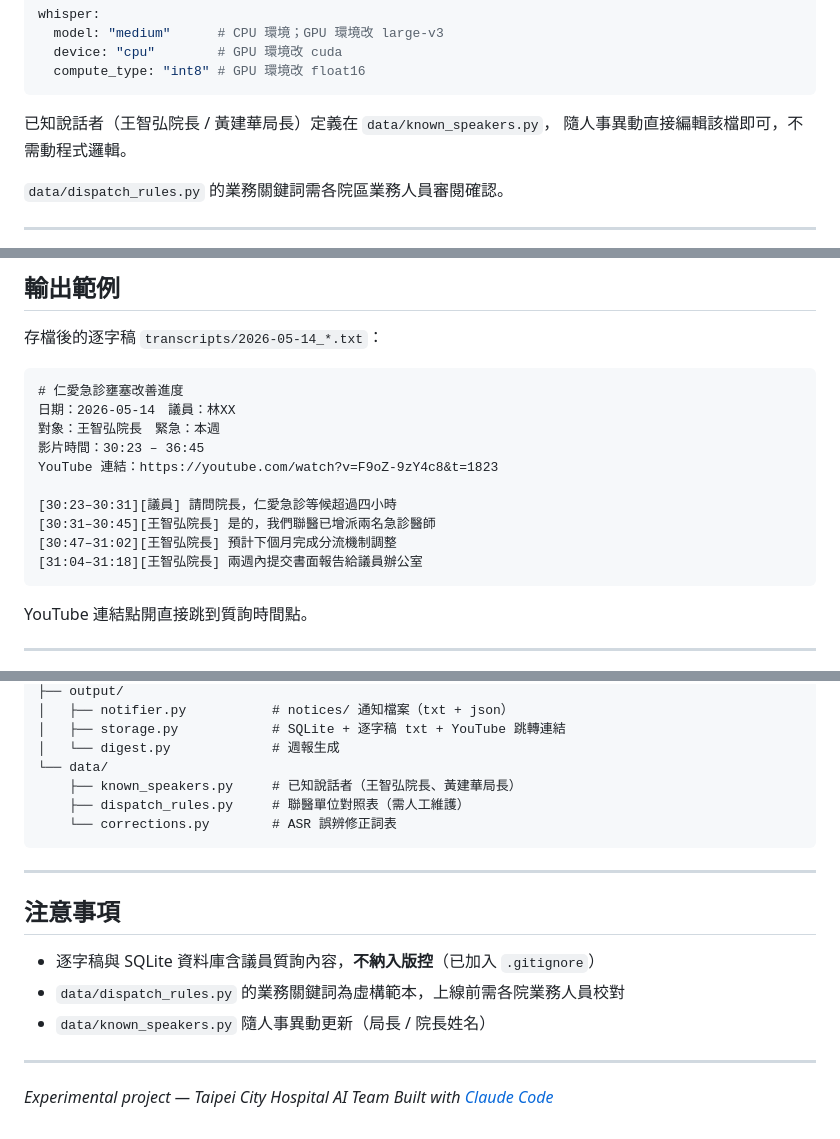
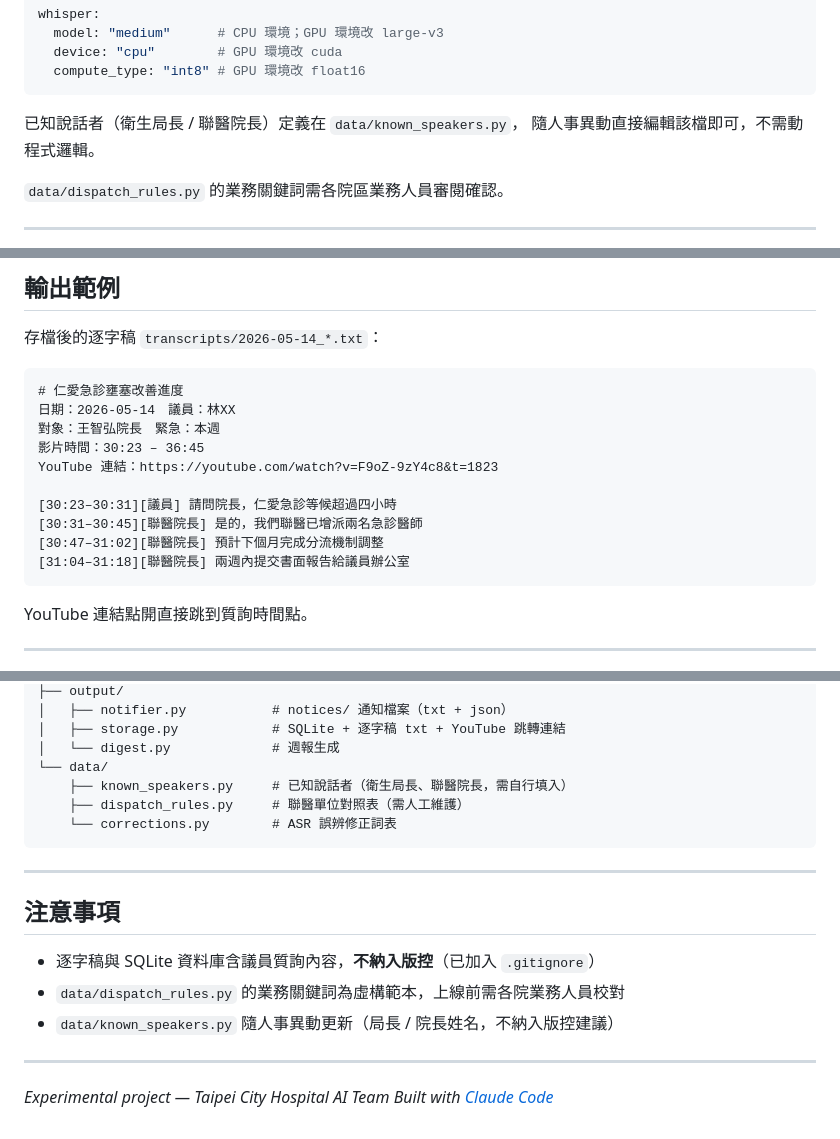
Before and after one commit to person198319/council-monitor, a Markdown page: README.md, 3 parts joined by grey strips. Rendered like a GitHub page.

Commit message:
docs: remove real names from README

````diff
--- a/README.md
+++ b/README.md
@@ -115,7 +115,7 @@ whisper:
   compute_type: "int8" # GPU 環境改 float16
 ```
 
-已知說話者（王智弘院長 / 黃建華局長）定義在 `data/known_speakers.py`，
+已知說話者（衛生局長 / 聯醫院長）定義在 `data/known_speakers.py`，
 隨人事異動直接編輯該檔即可，不需動程式邏輯。
 
 `data/dispatch_rules.py` 的業務關鍵詞需各院區業務人員審閱確認。
@@ -157,9 +157,9 @@ python3 main.py --digest
 YouTube 連結：https://youtube.com/watch?v=F9oZ-9zY4c8&t=1823
 
 [30:23–30:31][議員] 請問院長，仁愛急診等候超過四小時
-[30:31–30:45][王智弘院長] 是的，我們聯醫已增派兩名急診醫師
-[30:47–31:02][王智弘院長] 預計下個月完成分流機制調整
-[31:04–31:18][王智弘院長] 兩週內提交書面報告給議員辦公室
+[30:31–30:45][聯醫院長] 是的，我們聯醫已增派兩名急診醫師
+[30:47–31:02][聯醫院長] 預計下個月完成分流機制調整
+[31:04–31:18][聯醫院長] 兩週內提交書面報告給議員辦公室
 ```
 
 YouTube 連結點開直接跳到質詢時間點。
@@ -198,7 +198,7 @@ council-monitor/
 │   ├── storage.py            # SQLite + 逐字稿 txt + YouTube 跳轉連結
 │   └── digest.py             # 週報生成
 └── data/
-    ├── known_speakers.py     # 已知說話者（王智弘院長、黃建華局長）
+    ├── known_speakers.py     # 已知說話者（衛生局長、聯醫院長，需自行填入）
     ├── dispatch_rules.py     # 聯醫單位對照表（需人工維護）
     └── corrections.py        # ASR 誤辨修正詞表
 ```
@@ -209,7 +209,7 @@ council-monitor/
 
 - 逐字稿與 SQLite 資料庫含議員質詢內容，**不納入版控**（已加入 `.gitignore`）
 - `data/dispatch_rules.py` 的業務關鍵詞為虛構範本，上線前需各院業務人員校對
-- `data/known_speakers.py` 隨人事異動更新（局長 / 院長姓名）
+- `data/known_speakers.py` 隨人事異動更新（局長 / 院長姓名，不納入版控建議）
 
 ---
 
````
